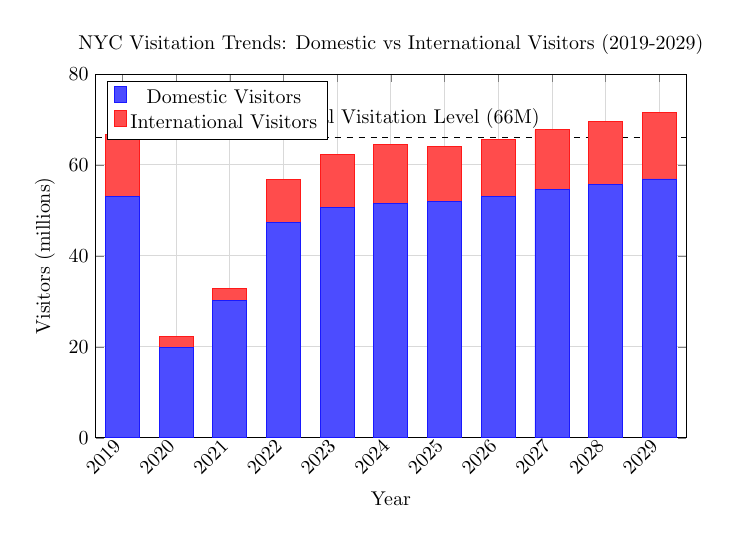
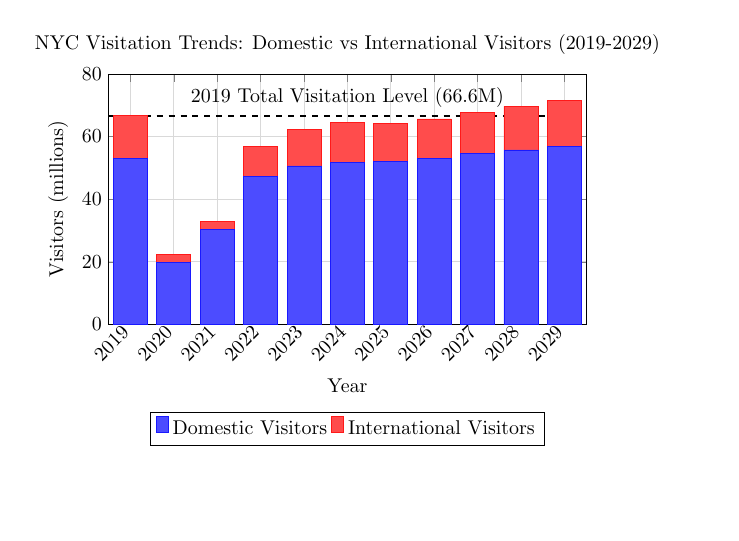
Before and after one commit to sl5228/TourismFigures, a LaTeX figure (main.tex): the whole page, the shorter picture padded with empty space. Compiled offline with pdfLaTeX.

Commit message:
Final Visitation Chart

```diff
--- a/main.tex
+++ b/main.tex
@@ -5,8 +5,8 @@
 \begin{document}
 \begin{tikzpicture}
 \begin{axis}[
-    width=12cm,
-    height=8cm,
+    width=10cm,
+    height=6cm,
     ybar stacked,
     bar width=0.6cm,
     xlabel={Year},
@@ -36,9 +36,9 @@
     (2024,12.9) (2025,12.1) (2026,12.5) (2027,13.2) (2028,13.9) (2029,14.6)
 };
 
-% Horizontal dashed line for 2019 total visitation level
-\draw[dashed, thick, color=black] (axis cs:2018.5,66) -- (axis cs:2029.5,66);
-\node[anchor=south] at (axis cs:2024,66.5) {2019 Total Visitation Level (66M)};
+% Horizontal dashed line for 2019 total visitation level (drawn on top)
+\draw[dashed, thick, color=black, on layer=axis foreground] (axis cs:2018.5,66.6) -- (axis cs:2029.5,66.6);
+\node[anchor=south, on layer=axis foreground] at (axis cs:2024,67.1) {2019 Total Visitation Level (66.6M)};
 
 \legend{Domestic Visitors, International Visitors}
 
```
Also changed, not shown: main.tex (2 more changed lines).
